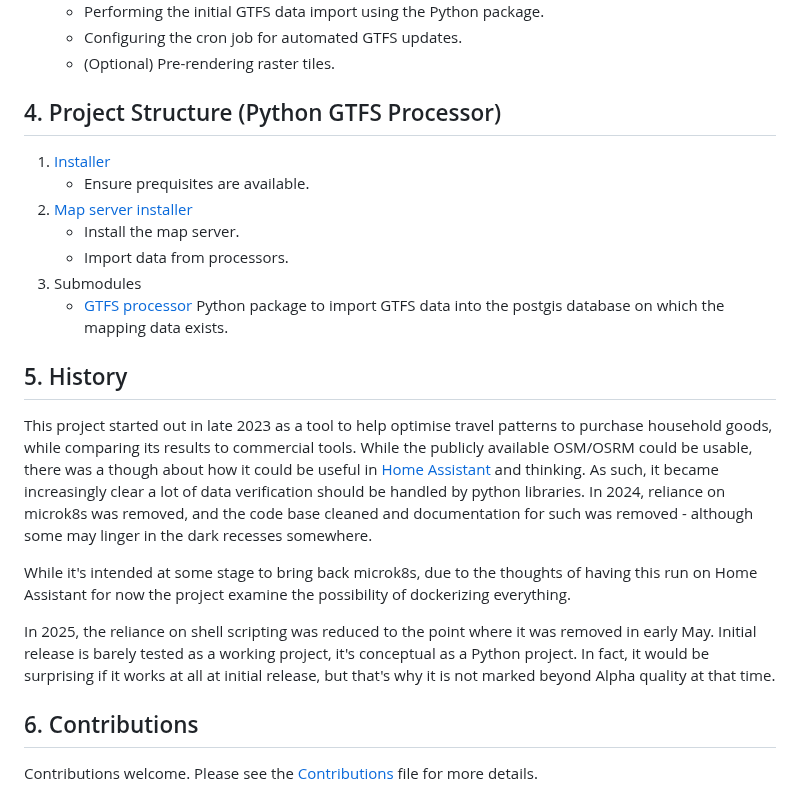
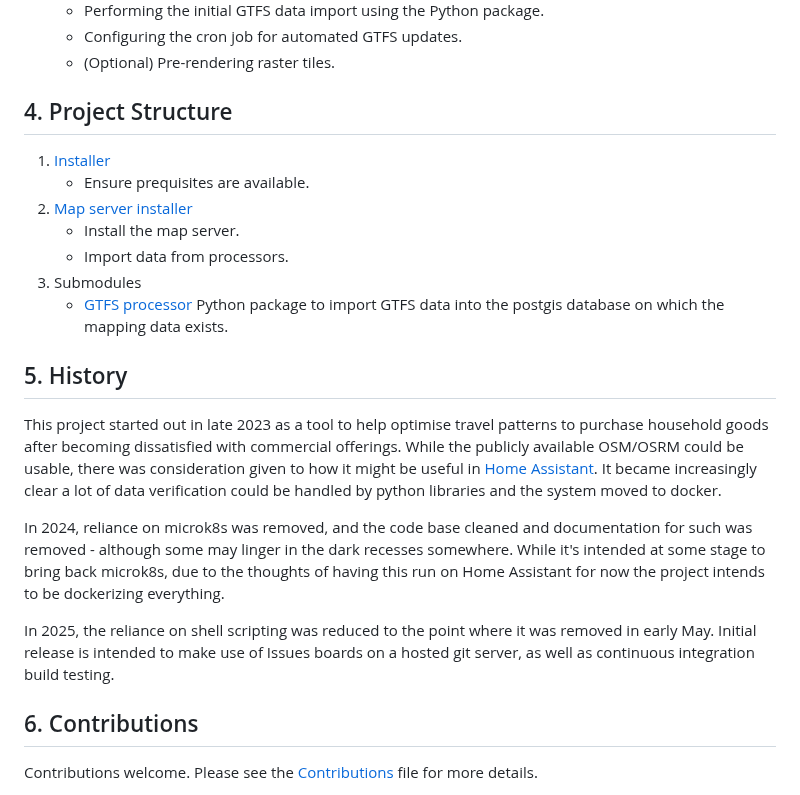
Before and after one commit to OpenTasmania/oj-server, a Markdown page: README.md, the part around one of its changes. Drawn GitHub-style.

```diff
--- a/README.md
+++ b/README.md
@@ -126,7 +114,7 @@ The detailed setup process is designed to be followed sequentially.
     * Configuring the cron job for automated GTFS updates.
     * (Optional) Pre-rendering raster tiles.
 
-## 4. Project Structure (Python GTFS Processor)
+## 4. Project Structure
 
 1. [Installer](install.py)
     * Ensure prequisites are available.
@@ -139,19 +127,17 @@ The detailed setup process is designed to be followed sequentially.
 
 ## 5. History
 
-This project started out in late 2023 as a tool to help optimise travel patterns to purchase household goods,
-while comparing its results to commercial tools. While the publicly available OSM/OSRM could be usable, there was a
-though about how it could be useful in [Home Assistant](https://home-assistant.io) and thinking. As such, it became
-increasingly clear a lot of data verification should be handled by python libraries. In 2024, reliance on microk8s
-was removed, and the code base cleaned and documentation for such was removed - although some may linger in the
-dark recesses somewhere.
+This project started out in late 2023 as a tool to help optimise travel patterns to purchase household goods
+after becoming dissatisfied with commercial offerings. While the publicly available OSM/OSRM could be usable, there
+was consideration given to how it might be useful in [Home Assistant](https://home-assistant.io). It became increasingly
+clear a lot of data verification could be handled by python libraries and the system moved to docker.
 
-While it's intended at some stage to bring back microk8s, due to the thoughts of having this run on Home Assistant for
-now the project examine the possibility of dockerizing everything.
+In 2024, reliance on microk8s was removed, and the code base cleaned and documentation for such was removed -
+although some may linger in the dark recesses somewhere. While it's intended at some stage to bring back microk8s, due
+to the thoughts of having this run on Home Assistant for now the project intends to be dockerizing everything.
 
 In 2025, the reliance on shell scripting was reduced to the point where it was removed in early May. Initial release is
-barely tested as a working project, it's conceptual as a Python project. In fact, it would be surprising if it
-works at all at initial release, but that's why it is not marked beyond Alpha quality at that time.
+intended to make use of Issues boards on a hosted git server, as well as continuous integration build testing.
 
 ## 6. Contributions
 
```
Also changed, not shown: other parts of README.md (+35 -47 lines).
